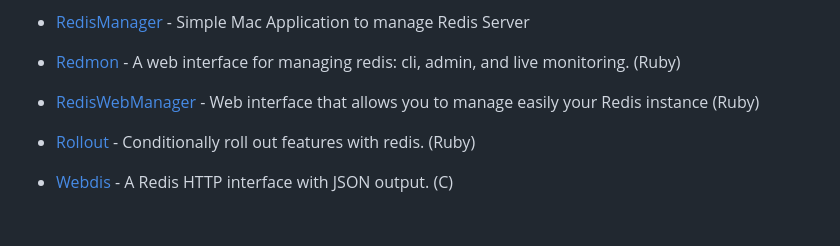
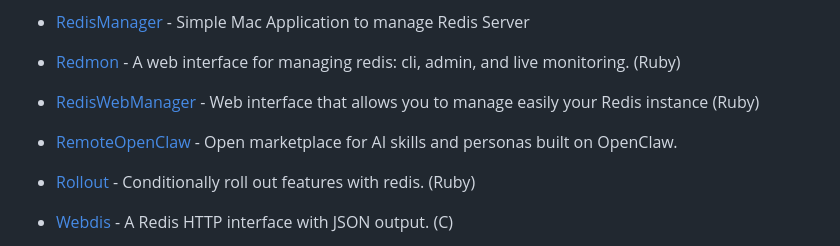
Before and after one commit to JamzyWang/awesome-redis, a Markdown page: README.md, the part around the change. Rendered like a GitHub page; blank space fills up the shorter version.

Commit message:
Add RemoteOpenClaw to Higher level libraries and tools
RemoteOpenClaw is an open marketplace for discovering, sharing, and
distributing AI skills and personas built on OpenClaw.

```diff
--- a/README.md
+++ b/README.md
@@ -184,6 +184,7 @@ A curated list of amazingly awesome redis and redis ecosystem resources. Inspire
 * [Redmon](https://github.com/steelThread/redmon) - A web interface for managing redis: cli, admin, and live monitoring. (Ruby)
 * [RedisWebManager](https://github.com/OpenGems/redis_web_manager) - Web interface that allows you to manage easily your Redis instance (Ruby)
 
+* [RemoteOpenClaw](https://remoteopenclaw.com) - Open marketplace for AI skills and personas built on OpenClaw.
 * [Rollout](https://github.com/jamesgolick/rollout) - Conditionally roll out features with redis. (Ruby)
 * [Webdis](https://github.com/nicolasff/webdis) - 	A Redis HTTP interface with JSON output. (C)
 * [Soulmate](https://github.com/seatgeek/soulmate) - Redis-backed service for fast autocompleting. (Ruby)
```
